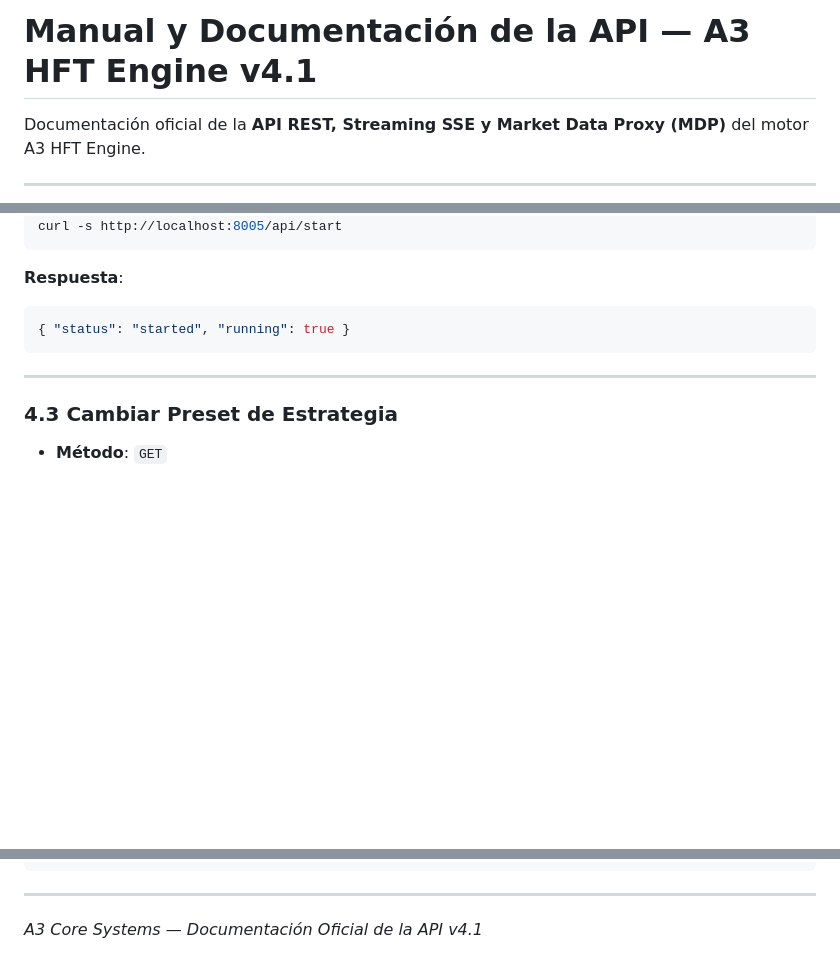
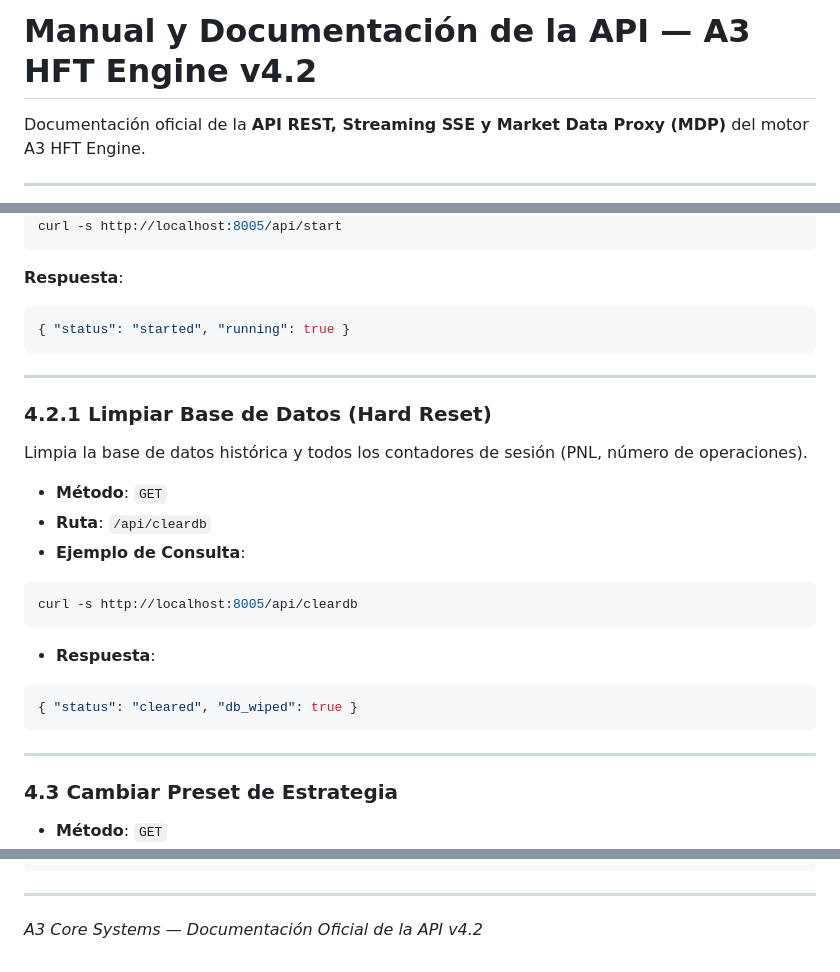
Before and after one commit to kidxor/A3-HFT-Engine, a Markdown page: DOCUMENTACION_API.md, 3 parts joined by grey strips. GitHub-like rendering; blank space fills up the shorter version.

Commit message:
docs: update manual with 5m candles, ATR TP/SL dynamics, fee explanations and cleardb endpoint

````diff
--- a/DOCUMENTACION_API.md
+++ b/DOCUMENTACION_API.md
@@ -1,4 +1,4 @@
-# Manual y Documentación de la API — A3 HFT Engine v4.1
+# Manual y Documentación de la API — A3 HFT Engine v4.2
 
 Documentación oficial de la **API REST, Streaming SSE y Market Data Proxy (MDP)** del motor A3 HFT Engine.
 
@@ -231,6 +231,23 @@ curl -s http://localhost:8005/api/start
 
 ---
 
+### 4.2.1 Limpiar Base de Datos (Hard Reset)
+
+Limpia la base de datos histórica y todos los contadores de sesión (PNL, número de operaciones).
+
+- **Método**: `GET`
+- **Ruta**: `/api/cleardb`
+- **Ejemplo de Consulta**:
+```bash
+curl -s http://localhost:8005/api/cleardb
+```
+- **Respuesta**:
+```json
+{ "status": "cleared", "db_wiped": true }
+```
+
+---
+
 ### 4.3 Cambiar Preset de Estrategia
 
 - **Método**: `GET`
@@ -313,4 +330,4 @@ print("Símbolos monitoreados:", status_resp.json().get("symbols"))
 
 ---
 
-*A3 Core Systems — Documentación Oficial de la API v4.1*
+*A3 Core Systems — Documentación Oficial de la API v4.2*
````
Also changed, not shown: MANUAL_DE_USO.md (+11 -11 lines).
